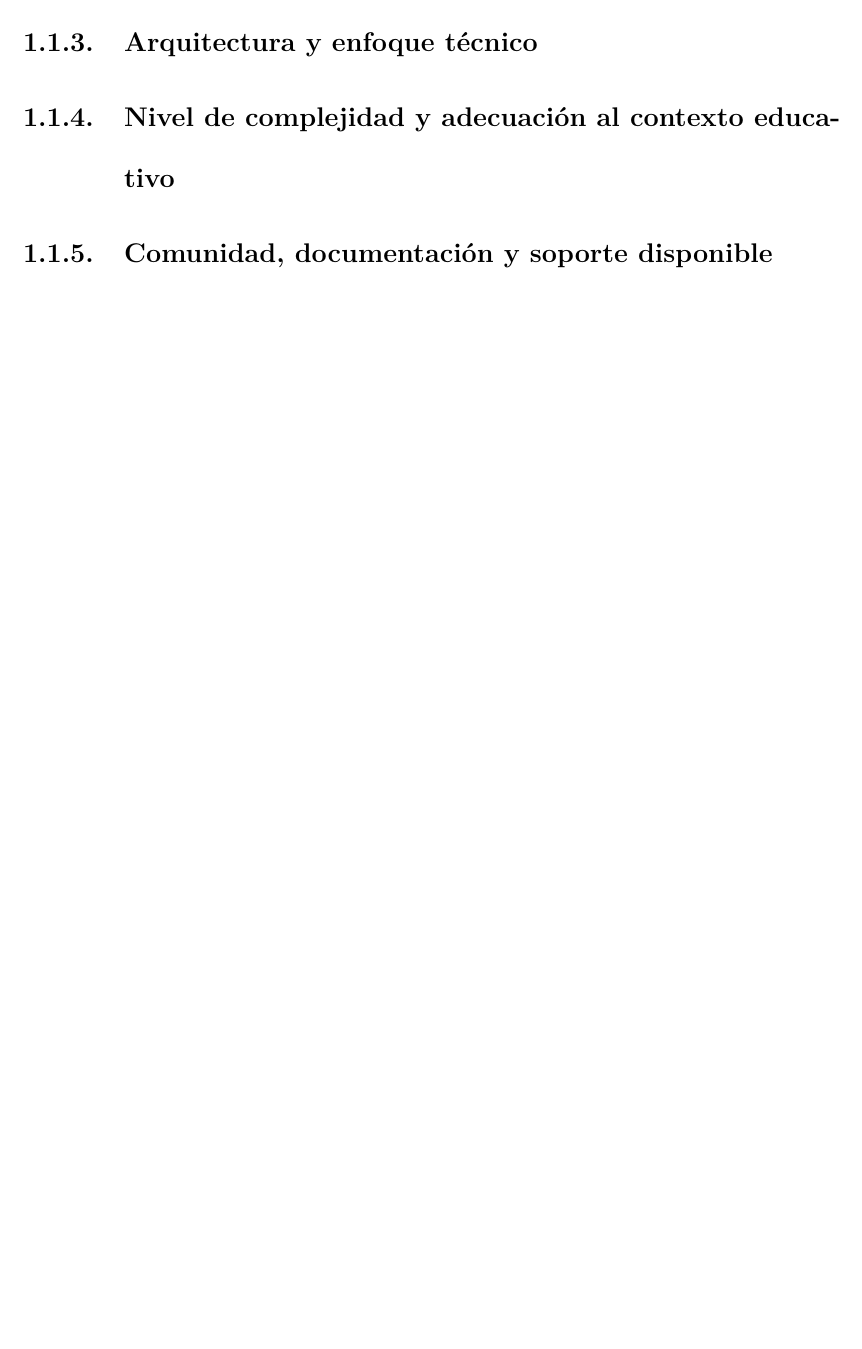
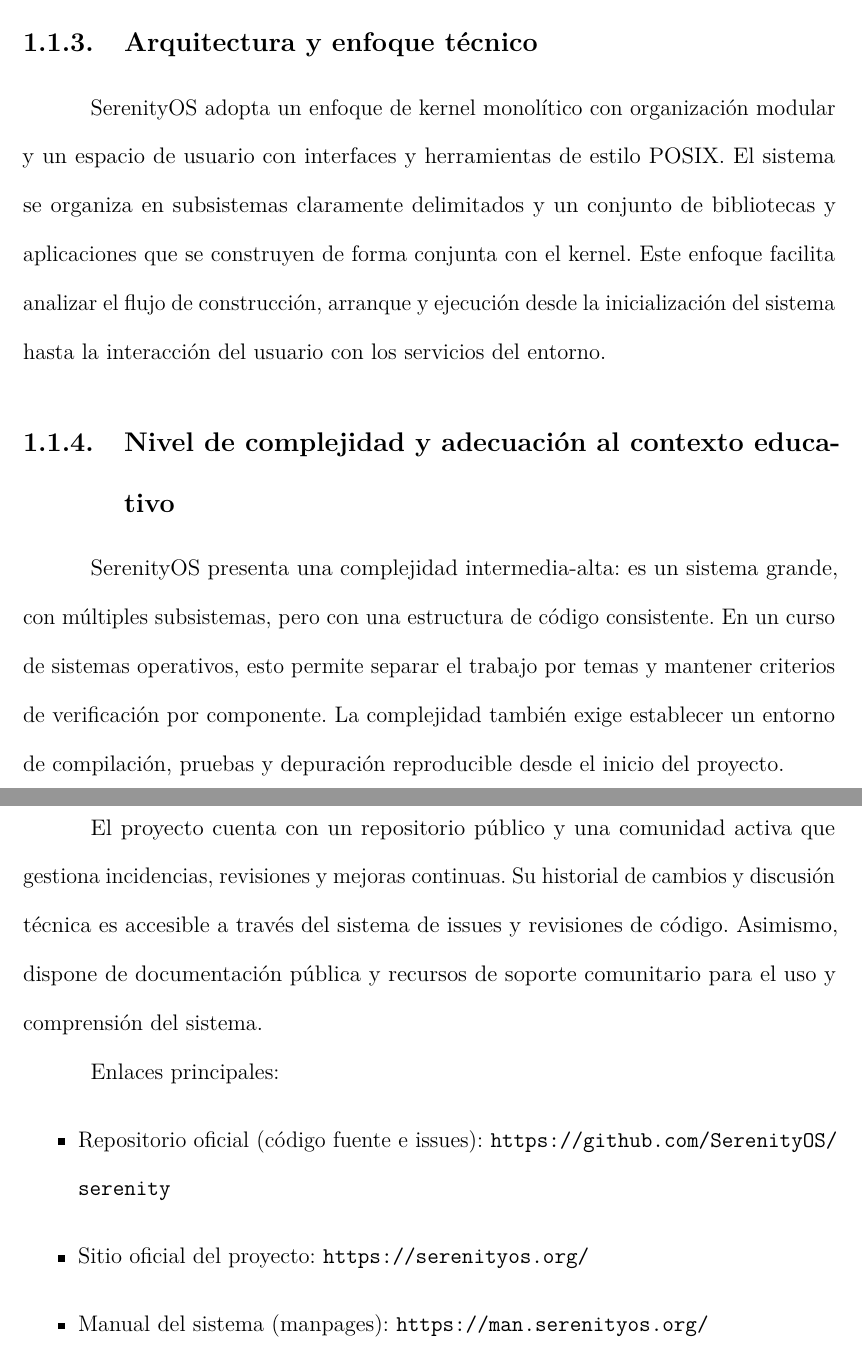
Before and after one commit to M4gAn4X/Sistemas-Operativos-3, a LaTeX thesis (thesis.tex, which reads sections/1. Propuesta-Seleccionada.tex, thesis.sty): part of page 7 of 13 before the commit and two parts of pages 8 and 9 of 15 after it, the two joined at a grey line, cut so that both start at the same text, the shorter picture padded with empty space. Compiled offline with pdfLaTeX.

Commit message:
docs: Actualizar section 1

```diff
--- a/sections/1. Propuesta-Seleccionada.tex
+++ b/sections/1. Propuesta-Seleccionada.tex
@@ -6,3 +10,15 @@
 \subsection{Arquitectura y enfoque técnico}
+SerenityOS adopta un enfoque de kernel monolítico con organización modular y un espacio de usuario con interfaces y herramientas de estilo POSIX. El sistema se organiza en subsistemas claramente delimitados y un conjunto de bibliotecas y aplicaciones que se construyen de forma conjunta con el kernel. Este enfoque facilita analizar el flujo de construcción, arranque y ejecución desde la inicialización del sistema hasta la interacción del usuario con los servicios del entorno.
+
 \subsection{Nivel de complejidad y adecuación al contexto educativo}
+SerenityOS presenta una complejidad intermedia-alta: es un sistema grande, con múltiples subsistemas, pero con una estructura de código consistente. En un curso de sistemas operativos, esto permite separar el trabajo por temas y mantener criterios de verificación por componente. La complejidad también exige establecer un entorno de compilación, pruebas y depuración reproducible desde el inicio del proyecto.
+
 \subsection{Comunidad, documentación y soporte disponible}
+El proyecto cuenta con un repositorio público y una comunidad activa que gestiona incidencias, revisiones y mejoras continuas. Su historial de cambios y discusión técnica es accesible a través del sistema de issues y revisiones de código. Asimismo, dispone de documentación pública y recursos de soporte comunitario para el uso y comprensión del sistema.
+
+Enlaces principales:
+\begin{itemize}
+	\item Repositorio oficial (código fuente e issues): \url{https://github.com/SerenityOS/serenity}
+	\item Sitio oficial del proyecto: \url{https://serenityos.org/}
+	\item Manual del sistema (manpages): \url{https://man.serenityos.org/}
+\end{itemize}
--- a/thesis.sty
+++ b/thesis.sty
@@ -38,6 +38,9 @@
 % --- Espaciado general ---
 \newcommand{\spacing}{1.8}
 \renewcommand{\baselinestretch}{\spacing}
+
+% --- Sangría de primera línea (APA: 0.5in = 1.27cm) ---
+\setlength{\parindent}{1.27cm}
 
 % --- Notas al pie ---
 \newcommand{\munfootnote}[1]{%
```
Also changed, not shown: sections/1. Propuesta-Seleccionada.tex (4 more changed lines).
